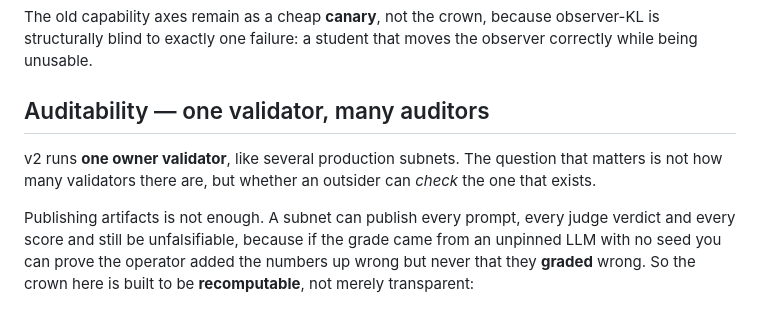
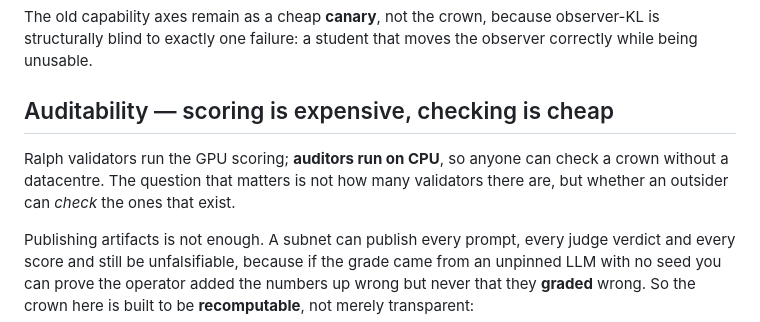
Before and after one commit to RalphLabsAI/ralph-v2, a Markdown page: README.md, the part around the change. GitHub-like rendering.

Commit message:
README: decentralized framing for the auditability section
Standing instruction is that public text never reads as 'the owner
validator is the single node that does X'. The section opened with
exactly that. Says what the design actually gives you instead: GPU
scoring, CPU checking, anyone can verify.

Co-Authored-By: Claude Opus 5 <noreply@anthropic.com>

```diff
--- a/README.md
+++ b/README.md
@@ -155,10 +155,11 @@ The old capability axes remain as a cheap **canary**, not the crown, because obs
 structurally blind to exactly one failure: a student that moves the observer correctly while
 being unusable.
 
-## Auditability — one validator, many auditors
+## Auditability — scoring is expensive, checking is cheap
 
-v2 runs **one owner validator**, like several production subnets. The question that matters is not
-how many validators there are, but whether an outsider can *check* the one that exists.
+Ralph validators run the GPU scoring; **auditors run on CPU**, so anyone can check a crown without
+a datacentre. The question that matters is not how many validators there are, but whether an
+outsider can *check* the ones that exist.
 
 Publishing artifacts is not enough. A subnet can publish every prompt, every judge verdict and
 every score and still be unfalsifiable, because if the grade came from an unpinned LLM with no seed
```
